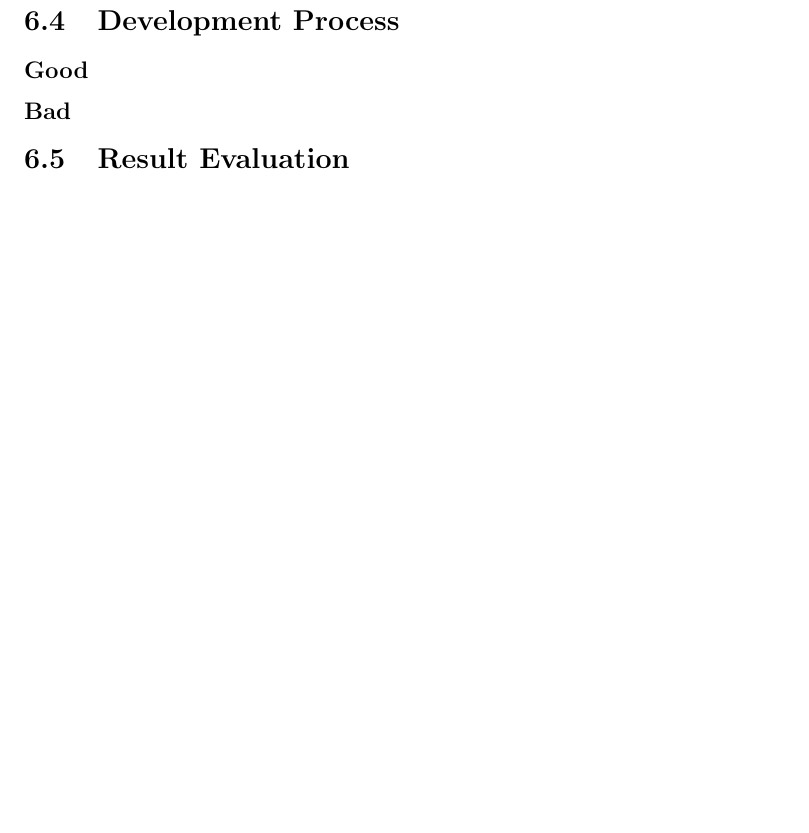
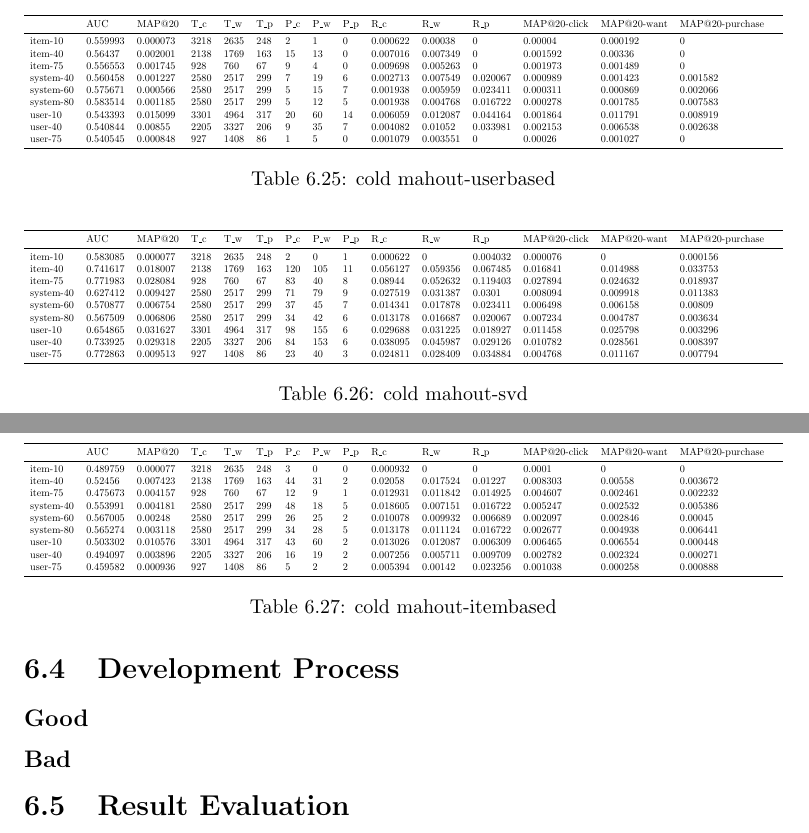
Before and after one commit to mcmhav/muchBazar, a LaTeX thesis (src/report.tex, which reads src/masterChapters/07-result-evaluation/01-experimental-results.tex): part of page 149 of 174 before the commit and two parts of pages 148 and 149 of 174 after it, the two joined at a grey line, cut at the place of the change, the shorter picture padded with empty space. Compiled offline with pdfLaTeX.

Commit message:
1,1,0,0,0 no time run

```diff
--- a/src/masterChapters/07-result-evaluation/01-experimental-results.tex
+++ b/src/masterChapters/07-result-evaluation/01-experimental-results.tex
@@ -591,2 +592,49 @@
 
+%1,1,0,0,0 no time
+\begin{table}\centering\resizebox{\columnwidth}{!}{\begin{tabular}{*{19}l}\toprule
+ & AUC &    MAP@20 &    T\_c &  T\_w &  T\_p &  P\_c &  P\_w &  P\_p &  R\_c &  R\_w &  R\_p &  MAP@20-click &  MAP@20-want &   MAP@20-purchase &    \\
+\midrule
+item-10 &   0.559993 &  0.000073 &  3218 &  2635 &  248 &   2 & 1 & 0 & 0.000622 &  0.00038 &   0 & 0.00004 &   0.000192 &  0 &  \\
+item-40 &   0.56437 &   0.002001 &  2138 &  1769 &  163 &   15 &    13 &    0 & 0.007016 &  0.007349 &  0 & 0.001592 &  0.00336 &   0 &  \\
+item-75 &   0.556553 &  0.001745 &  928 &   760 &   67 &    9 & 4 & 0 & 0.009698 &  0.005263 &  0 & 0.001973 &  0.001489 &  0 &  \\
+
+system-40   &   0.560458 &  0.001227 &  2580 &  2517 &  299 &   7 & 19 &    6 & 0.002713 &  0.007549 &  0.020067 &  0.000989 &  0.001423 &  0.001582 &   \\
+system-60   &   0.575671 &  0.000566 &  2580 &  2517 &  299 &   5 & 15 &    7 & 0.001938 &  0.005959 &  0.023411 &  0.000311 &  0.000869 &  0.002066 &   \\
+system-80   &   0.583514 &  0.001185 &  2580 &  2517 &  299 &   5 & 12 &    5 & 0.001938 &  0.004768 &  0.016722 &  0.000278 &  0.001785 &  0.007583 &   \\
+
+user-10 &   0.543393 &  0.015099 &  3301 &  4964 &  317 &   20 &    60 &    14 &    0.006059 &  0.012087 &  0.044164 &  0.001864 &  0.011791 &  0.008919 &   \\
+user-40 &   0.540844 &  0.00855 &   2205 &  3327 &  206 &   9 & 35 &    7 & 0.004082 &  0.01052 &   0.033981 &  0.002153 &  0.006538 &  0.002638 &   \\
+user-75 &   0.540545 &  0.000848 &  927 &   1408 &  86 &    1 & 5 & 0 & 0.001079 &  0.003551 &  0 & 0.00026 &   0.001027 &  0 &  \\
+\bottomrule\end{tabular}}\caption{cold mahout-userbased}\end{table}
+
+\begin{table}\centering\resizebox{\columnwidth}{!}{\begin{tabular}{*{19}l}\toprule
+ & AUC &    MAP@20 &    T\_c &  T\_w &  T\_p &  P\_c &  P\_w &  P\_p &  R\_c &  R\_w &  R\_p &  MAP@20-click &  MAP@20-want &   MAP@20-purchase &    \\
+\midrule
+item-10 &   0.583085 &  0.000077 &  3218 &  2635 &  248 &   2 & 0 & 1 & 0.000622 &  0 & 0.004032 &  0.000076 &  0 & 0.000156 &   \\
+item-40 &   0.741617 &  0.018007 &  2138 &  1769 &  163 &   120 &   105 &   11 &    0.056127 &  0.059356 &  0.067485 &  0.016841 &  0.014988 &  0.033753 &   \\
+item-75 &   0.771983 &  0.028084 &  928 &   760 &   67 &    83 &    40 &    8 & 0.08944 &   0.052632 &  0.119403 &  0.027894 &  0.024632 &  0.018937 &   \\
+
+system-40   &   0.627412 &  0.009427 &  2580 &  2517 &  299 &   71 &    79 &    9 & 0.027519 &  0.031387 &  0.0301 &    0.008094 &  0.009918 &  0.011383 &   \\
+system-60   &   0.570877 &  0.006754 &  2580 &  2517 &  299 &   37 &    45 &    7 & 0.014341 &  0.017878 &  0.023411 &  0.006498 &  0.006158 &  0.00809 &    \\
+system-80   &   0.567509 &  0.006806 &  2580 &  2517 &  299 &   34 &    42 &    6 & 0.013178 &  0.016687 &  0.020067 &  0.007234 &  0.004787 &  0.003634 &   \\
+
+user-10 &   0.654865 &  0.031627 &  3301 &  4964 &  317 &   98 &    155 &   6 & 0.029688 &  0.031225 &  0.018927 &  0.011458 &  0.025798 &  0.003296 &   \\
+user-40 &   0.733925 &  0.029318 &  2205 &  3327 &  206 &   84 &    153 &   6 & 0.038095 &  0.045987 &  0.029126 &  0.010782 &  0.028561 &  0.008397 &   \\
+user-75 &   0.772863 &  0.009513 &  927 &   1408 &  86 &    23 &    40 &    3 & 0.024811 &  0.028409 &  0.034884 &  0.004768 &  0.011167 &  0.007794 &   \\
 \bottomrule\end{tabular}}\caption{cold mahout-svd}\end{table}
+
+\begin{table}\centering\resizebox{\columnwidth}{!}{\begin{tabular}{*{19}l}\toprule
+ & AUC &    MAP@20 &    T\_c &  T\_w &  T\_p &  P\_c &  P\_w &  P\_p &  R\_c &  R\_w &  R\_p &  MAP@20-click &  MAP@20-want &   MAP@20-purchase &    \\
+\midrule
+item-10 &   0.489759 &  0.000077 &  3218 &  2635 &  248 &   3 & 0 & 0 & 0.000932 &  0 & 0 & 0.0001 &    0 & 0 &  \\
+item-40 &   0.52456 &   0.007423 &  2138 &  1769 &  163 &   44 &    31 &    2 & 0.02058 &   0.017524 &  0.01227 &   0.008303 &  0.00558 &   0.003672 &   \\
+item-75 &   0.475673 &  0.004157 &  928 &   760 &   67 &    12 &    9 & 1 & 0.012931 &  0.011842 &  0.014925 &  0.004607 &  0.002461 &  0.002232 &   \\
+
+system-40   &   0.553991 &  0.004181 &  2580 &  2517 &  299 &   48 &    18 &    5 & 0.018605 &  0.007151 &  0.016722 &  0.005247 &  0.002532 &  0.005386 &   \\
+system-60   &   0.567005 &  0.00248 &   2580 &  2517 &  299 &   26 &    25 &    2 & 0.010078 &  0.009932 &  0.006689 &  0.002097 &  0.002846 &  0.00045 &    \\
+system-80   &   0.565274 &  0.003118 &  2580 &  2517 &  299 &   34 &    28 &    5 & 0.013178 &  0.011124 &  0.016722 &  0.002677 &  0.004938 &  0.006441 &   \\
+
+user-10 &   0.503302 &  0.010576 &  3301 &  4964 &  317 &   43 &    60 &    2 & 0.013026 &  0.012087 &  0.006309 &  0.006465 &  0.006554 &  0.000448 &   \\
+user-40 &   0.494097 &  0.003896 &  2205 &  3327 &  206 &   16 &    19 &    2 & 0.007256 &  0.005711 &  0.009709 &  0.002782 &  0.002324 &  0.000271 &   \\
+user-75 &   0.459582 &  0.000936 &  927 &   1408 &  86 &    5 & 2 & 2 & 0.005394 &  0.00142 &   0.023256 &  0.001038 &  0.000258 &  0.000888 &   \\
+\bottomrule\end{tabular}}\caption{cold mahout-itembased}\end{table}
```
Also changed, not shown: src/masterChapters/02-soBazarData.tex (+2 -2 lines), src/masterChapters/07-result-evaluation/01-experimental-results.tex (1 more changed lines).
